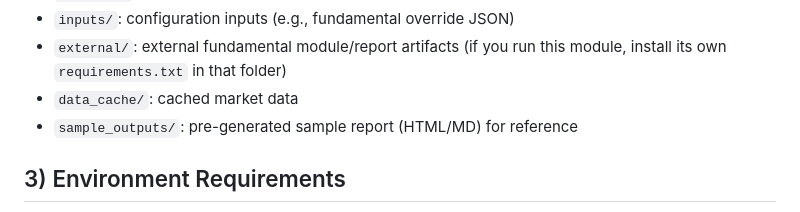
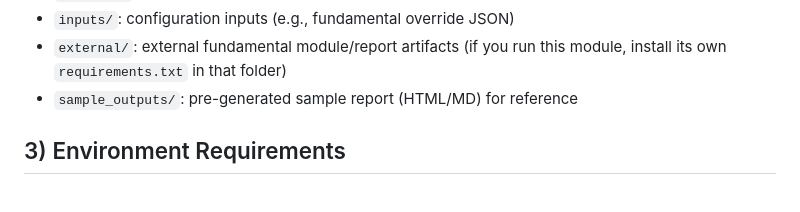
Before and after one commit to ConnieChengxi/IFTE0001-NVIDIA-AI-Agent_Group-B, a Markdown page: Bo_Huang_Tech_project/README.md, the part around the change. Drawn GitHub-style.

Commit message:
Update README to remove data_cache reference
Removed mention of 'data_cache/' from the README.

```diff
--- a/Bo_Huang_Tech_project/README.md
+++ b/Bo_Huang_Tech_project/README.md
@@ -27,7 +27,6 @@ Code layout (simplified):
 - `webapp.py`: Streamlit app entrypoint
 - `inputs/`: configuration inputs (e.g., fundamental override JSON)
 - `external/`: external fundamental module/report artifacts (if you run this module, install its own `requirements.txt` in that folder)
-- `data_cache/`: cached market data
 - `sample_outputs/`: pre-generated sample report (HTML/MD) for reference
 
 ## 3) Environment Requirements
```
